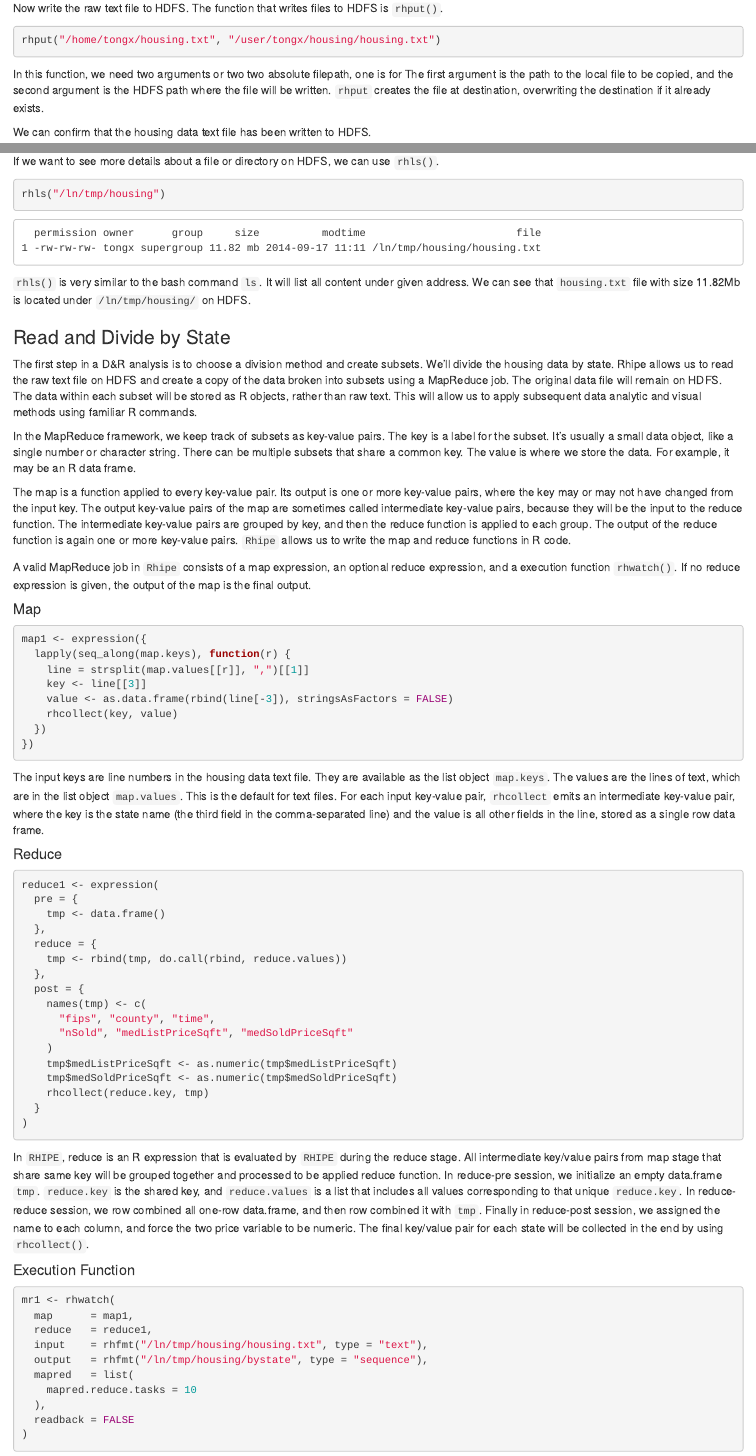
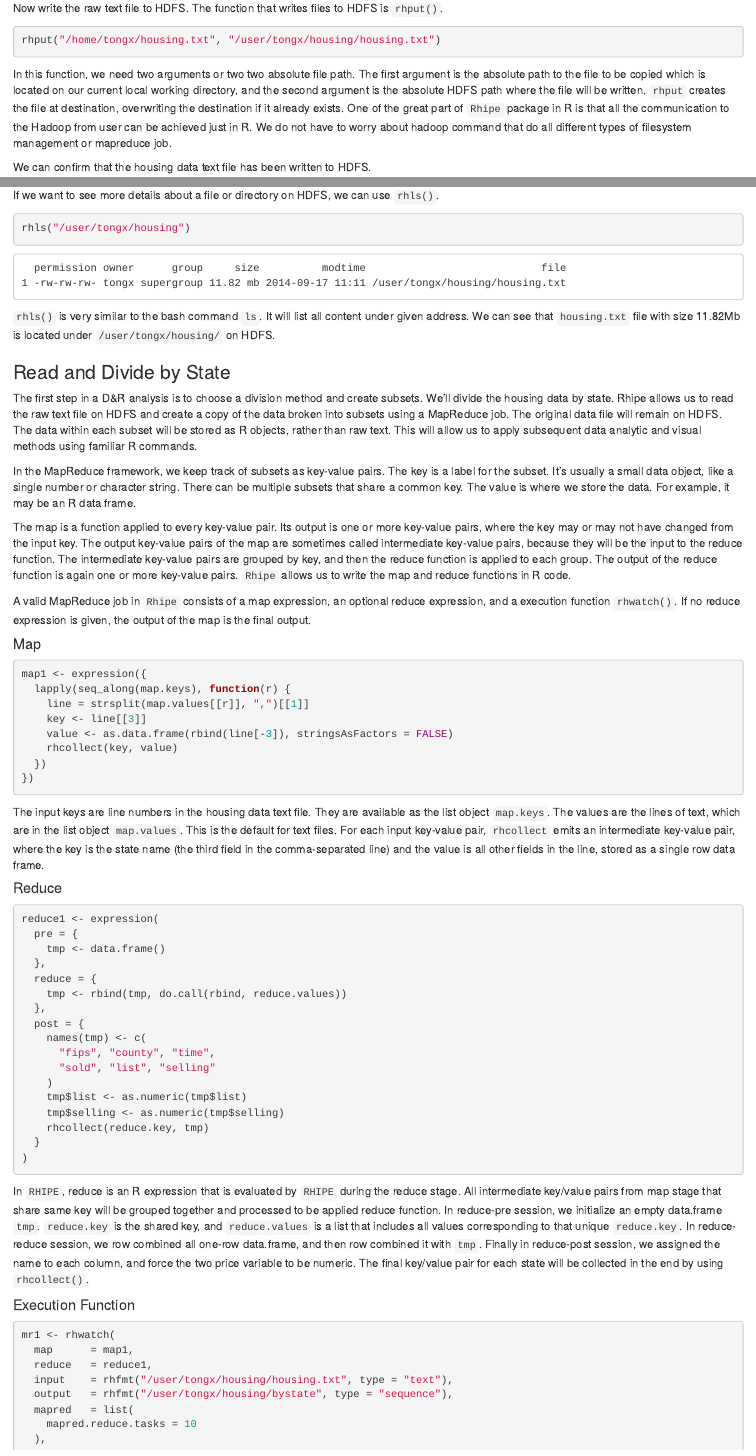
Before and after one commit to delta-rho/docs-RHIPE, an R Markdown document (docs/01.housing.Rmd): the page in a window 1100 px wide, from 1320 px down before the commit and from 1340 px down after it, so that both start at the same text, and a second part further down, joined at a grey line. Rendered offline with R 4.5, knitr and Pandoc, with nearby package versions.

Commit message:
update doc

````diff
--- a/docs/01.housing.Rmd
+++ b/docs/01.housing.Rmd
@@ -85,10 +85,13 @@ Now write the raw text file to HDFS.  The function that writes files to HDFS is
 rhput("/home/tongx/housing.txt", "/user/tongx/housing/housing.txt")
 ```
 
-In this function, we need two arguments or two two absolute filepath, one is for
-The first argument is the path to the local file to be copied, and the second argument is the HDFS path where
-the file will be written. `rhput` creates the file at destination, overwriting the destination if
-it already exists.
+In this function, we need two arguments or two two absolute file path.
+The first argument is the absolute path to the file to be copied which is located on our current
+local working directory, and the second argument is the absolute HDFS path where the file will be written.
+`rhput` creates the file at destination, overwriting the destination if it already exists.
+One of the great part of `Rhipe` package in R is that all the communication to the Hadoop from user
+can be achieved just in R. We do not have to worry about hadoop command that do all different types
+of filesystem management or mapreduce job.
 
 We can confirm that the housing data text file has been written to HDFS.
 
@@ -101,14 +104,14 @@ rhexists("/user/tongx/housing/housing.txt")
 
 If we want to see more details about a file or directory on HDFS, we can use `rhls()`.
 ```{r eval=FALSE, tidy=FALSE}
-rhls("/ln/tmp/housing")
+rhls("/user/tongx/housing")
 ```
 ```
-  permission owner      group     size          modtime                        file
-1 -rw-rw-rw- tongx supergroup 11.82 mb 2014-09-17 11:11 /ln/tmp/housing/housing.txt
+  permission owner      group     size          modtime                            file
+1 -rw-rw-rw- tongx supergroup 11.82 mb 2014-09-17 11:11 /user/tongx/housing/housing.txt
 ```
 `rhls()` is very similar to the bash command `ls`.  It will list all content under given address.
-We can see that `housing.txt` file with size 11.82Mb is located under `/ln/tmp/housing/`
+We can see that `housing.txt` file with size 11.82Mb is located under `/user/tongx/housing/`
 on HDFS.
 
 ### Read and Divide by State ###
@@ -168,10 +171,10 @@ reduce1 <- expression(
   post = {
     names(tmp) <- c(
       "fips", "county", "time",
-      "nSold", "medListPriceSqft", "medSoldPriceSqft"
+      "sold", "list", "selling"
     )
-    tmp$medListPriceSqft <- as.numeric(tmp$medListPriceSqft)
-    tmp$medSoldPriceSqft <- as.numeric(tmp$medSoldPriceSqft)
+    tmp$list <- as.numeric(tmp$list)
+    tmp$selling <- as.numeric(tmp$selling)
     rhcollect(reduce.key, tmp)
   }
 )
@@ -192,8 +195,8 @@ key/value pair for each state will be collected in the end by using `rhcollect()
 mr1 <- rhwatch(
   map      = map1,
   reduce   = reduce1,
-  input    = rhfmt("/ln/tmp/housing/housing.txt", type = "text"),
-  output   = rhfmt("/ln/tmp/housing/bystate", type = "sequence"),
+  input    = rhfmt("/user/tongx/housing/housing.txt", type = "text"),
+  output   = rhfmt("/user/tongx/housing/bystate", type = "sequence"),
   mapred   = list(
     mapred.reduce.tasks = 10
   ),
@@ -236,7 +239,7 @@ also a list with length 2. The first one is the key, and the second one is the v
 `RHIPE` translate key/value pairs into R.
 
 ```{r eval=FALSE, tidy=FALSE}
-rst <- rhread("/ln/tmp/housing/bystate")
+rst <- rhread("/user/tongx/housing/bystate")
 ```
 ```
 Read 49 objects(13.52 MB) in 1.41 seconds
@@ -351,8 +354,8 @@ be read back from HDFS (without using `rhread()`) and assigned to an object in R
 mr2 <- rhwatch(
   map      = map2,
   reduce   = reduce2,
-  input    = rhfmt("/ln/tmp/housing/bystate", type = "sequence"),
-  output   = rhfmt("/ln/tmp/housing/meanbystate", type = "sequence"),
+  input    = rhfmt("/user/tongx/housing/bystate", type = "sequence"),
+  output   = rhfmt("/user/tongx/housing/meanbystate", type = "sequence"),
   mapred   = list(
     mapred.reduce.tasks = 5
   ),
@@ -415,20 +418,20 @@ If you are wondering how the results looks like on HDFS, or how the results were
 We can actually have a look at it by using `rhls()` function.
 
 ```{r eval=FALSE, tidy=FALSE}
-rhls("/ln/tmp/housing/meanbystate")
+rhls("/user/tongx/housing/meanbystate")
 ```
 ```
-  permission owner      group        size          modtime                                     file
-1 -rw-r--r-- tongx supergroup           0 2014-09-18 23:56     /ln/tmp/housing/meanbystate/_SUCCESS
-2 drwxrwxrwx tongx supergroup           0 2014-09-18 23:56        /ln/tmp/housing/meanbystate/_logs
-3 -rw-r--r-- tongx supergroup    1.363 kb 2014-09-18 23:56 /ln/tmp/housing/meanbystate/part-r-00000
-4 -rw-r--r-- tongx supergroup    94 bytes 2014-09-18 23:56 /ln/tmp/housing/meanbystate/part-r-00001
-5 -rw-r--r-- tongx supergroup    94 bytes 2014-09-18 23:56 /ln/tmp/housing/meanbystate/part-r-00002
-6 -rw-r--r-- tongx supergroup    94 bytes 2014-09-18 23:56 /ln/tmp/housing/meanbystate/part-r-00003
-7 -rw-r--r-- tongx supergroup    94 bytes 2014-09-18 23:56 /ln/tmp/housing/meanbystate/part-r-00004
+  permission owner      group        size          modtime                                         file
+1 -rw-r--r-- tongx supergroup           0 2014-09-18 23:56     /user/tongx/housing/meanbystate/_SUCCESS
+2 drwxrwxrwx tongx supergroup           0 2014-09-18 23:56        /user/tongx/housing/meanbystate/_logs
+3 -rw-r--r-- tongx supergroup    1.363 kb 2014-09-18 23:56 /user/tongx/housing/meanbystate/part-r-00000
+4 -rw-r--r-- tongx supergroup    94 bytes 2014-09-18 23:56 /user/tongx/housing/meanbystate/part-r-00001
+5 -rw-r--r-- tongx supergroup    94 bytes 2014-09-18 23:56 /user/tongx/housing/meanbystate/part-r-00002
+6 -rw-r--r-- tongx supergroup    94 bytes 2014-09-18 23:56 /user/tongx/housing/meanbystate/part-r-00003
+7 -rw-r--r-- tongx supergroup    94 bytes 2014-09-18 23:56 /user/tongx/housing/meanbystate/part-r-00004
 ```
 
-So there are five files in output "/ln/tmp/housing/meanbystate", named from "part-r-00000" to
+So there are five files in output "/user/tongx/housing/meanbystate", named from "part-r-00000" to
 "part-r-00004". Besides these five files, there are another two files named "_SUCCESS" and
 "_logs" which records the metadata and log information. One more thing should be noticed here,
 among those five output part files, there are four of them with the same size 94 bytes. This is
@@ -504,8 +507,8 @@ and reduce.
 mr3 <- rhwatch(
   map      = map3,
   reduce   = reduce3,
-  input    = rhfmt("/ln/tmp/housing/housing.txt", type = "text"),
-  output   = rhfmt("/ln/tmp/housing/bycounty", type = "sequence"),
+  input    = rhfmt("/user/tongx/housing/housing.txt", type = "text"),
+  output   = rhfmt("/user/tongx/housing/bycounty", type = "sequence"),
   mapred   = list(
     mapred.reduce.tasks = 10
   ),
@@ -518,7 +521,7 @@ Again, after the job is done, we can use `rhread()` function. We specified anoth
 is -1, which means read in all key/value pairs.
 
 ```{r eval=FALSE, tidy=FALSE}
-rst <- rhread("/ln/tmp/housing/bycounty", max = 10)
+rst <- rhread("/user/tongx/housing/bycounty", max = 10)
 ```
 ```
 Read 10 objects(31.39 KB) in 0.04 seconds
@@ -542,7 +545,7 @@
 ```
 ```
 $names
-[1] "time"             "nSold"            "medListPriceSqft" "medSoldPriceSqft"
+[1] "time"             "sold"            "list"             "selling"
 
 $row.names
  [1]  1  2  3  4  5  6  7  8  9 10 11 12 13 14 15 16 17 18 19 20 21 22 23 24 25 26 27 28 29 30 31 32
@@ -613,8 +616,8 @@ reduce4 <- expression(
 mr4 <- rhwatch(
   map      = map4,
   reduce   = reduce4,
-  input    = rhfmt("/ln/tmp/housing/bycounty", type = "sequence"),
-  output   = rhfmt("/ln/tmp/housing/meanbycounty", type = "sequence"),
+  input    = rhfmt("/user/tongx/housing/bycounty", type = "sequence"),
+  output   = rhfmt("/user/tongx/housing/meanbycounty", type = "sequence"),
   mapred   = list(
     mapred.reduce.tasks = 1
   ),
@@ -705,8 +708,8 @@ reduce5 <- expression(
 mr5 <- rhwatch(
   map      = map5,
   reduce   = reduce5,
-  input    = rhfmt("/ln/tmp/housing/bycounty", type = "sequence"),
-  output   = rhfmt("/ln/tmp/housing/countytostate", type = "sequence"),
+  input    = rhfmt("/user/tongx/housing/bycounty", type = "sequence"),
+  output   = rhfmt("/user/tongx/housing/countytostate", type = "sequence"),
   mapred   = list(
     mapred.reduce.tasks = 10
   ),
@@ -864,7 +867,7 @@ rhJobInfo(job2)
 Finally, the result can be read back as a list object in R.
 
 ```{r eval=FALSE, tidy=FALSE}
-rst <- rhread("/ln/tmp/housing/countytostate")
+rst <- rhread("/user/tongx/housing/countytostate")
 ```
 ```
 Read 49 objects(15.22 MB) in 1.32 seconds
````
Also changed, not shown: index.html, docs/01.housing.Rmd (50 more changed lines).
